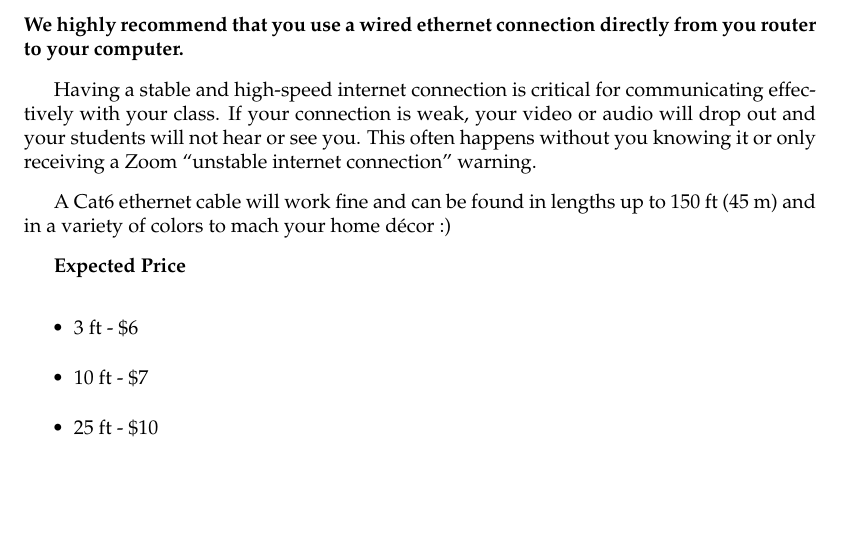
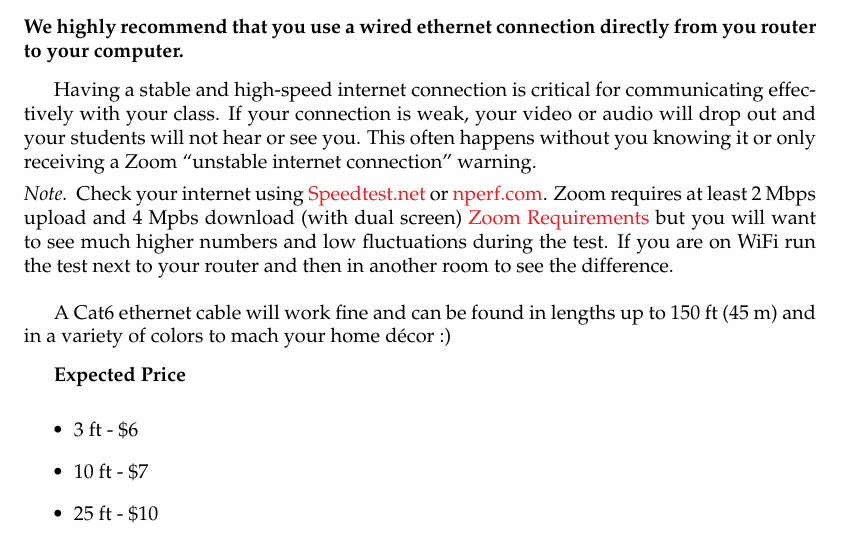
Before and after one commit to diderot-edu/fall2020, a LaTeX thesis (book.tex, which reads equipment/equipment.tex): part of page 4 of 16, cut so that both start at the same text, the shorter picture padded with empty space. Compiled offline with pdfLaTeX.

Commit message:
Add note on speed test

```diff
--- a/equipment/equipment.tex
+++ b/equipment/equipment.tex
@@ -51,6 +51,13 @@ available after you log on to Diderot).
 Having a stable and high-speed internet connection is critical for communicating effectively with your class.
 If your connection is weak, your video or audio will drop out and your students will not hear or see you.
 This often happens without you knowing it or only receiving a Zoom ``unstable internet connection'' warning.
+
+\begin{note}
+	Check your internet using \href{https://www.speedtest.net}{Speedtest.net} or \href{https://www.nperf.com/en/}{nperf.com}.
+	Zoom requires at least 2 Mbps upload and 4 Mpbs download (with dual screen) \href{https://support.zoom.us/hc/en-us/articles/204003179-System-Requirements-for-Zoom-Rooms}{Zoom Requirements}
+	but you will want to see much higher numbers and low fluctuations during the test. If you are on WiFi run the test next to your router
+	and then in another room to see the difference.
+\end{note}
 
 A Cat6 ethernet cable will work fine and can be found in lengths up to 150 ft (45 m) and in a variety of colors to mach your home d\'{e}cor :)
 
```
